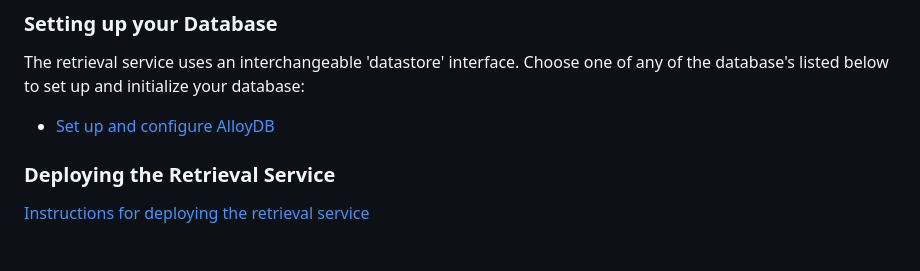
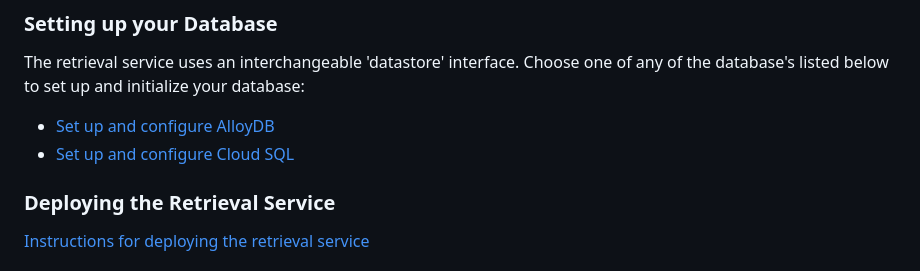
Before and after one commit to GoogleCloudPlatform/genai-databases-retrieval-app, a Markdown page: README.md, the part around the change. GitHub-like rendering.

```diff
--- a/README.md
+++ b/README.md
@@ -124,6 +124,7 @@ The retrieval service uses an interchangeable 'datastore' interface. Choose one
 of any of the database's listed below to set up and initialize your database:
 
 * [Set up and configure AlloyDB](./docs/datastore/alloydb.md)
+* [Set up and configure Cloud SQL](./docs/datastore/cloudsql_postgres.md)
 
 ### Deploying the Retrieval Service
 
```
